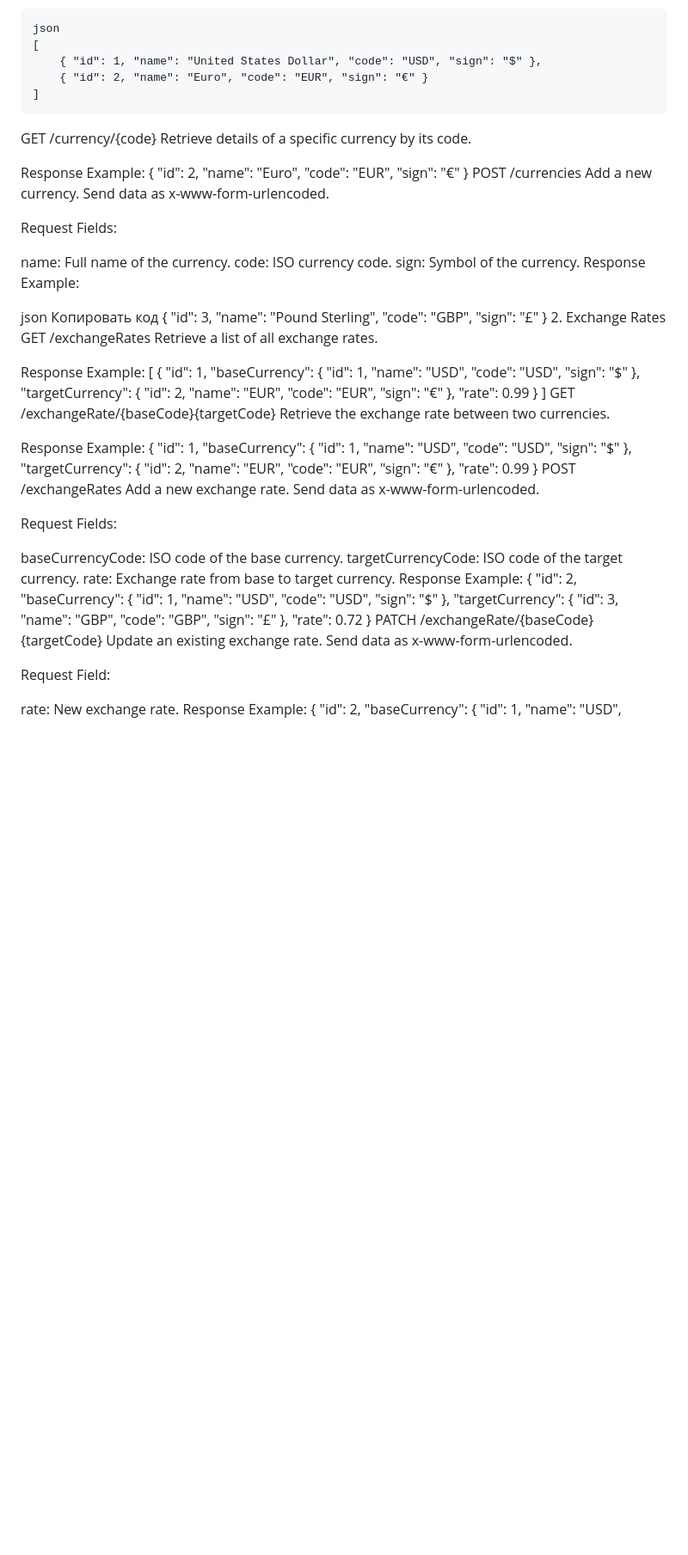
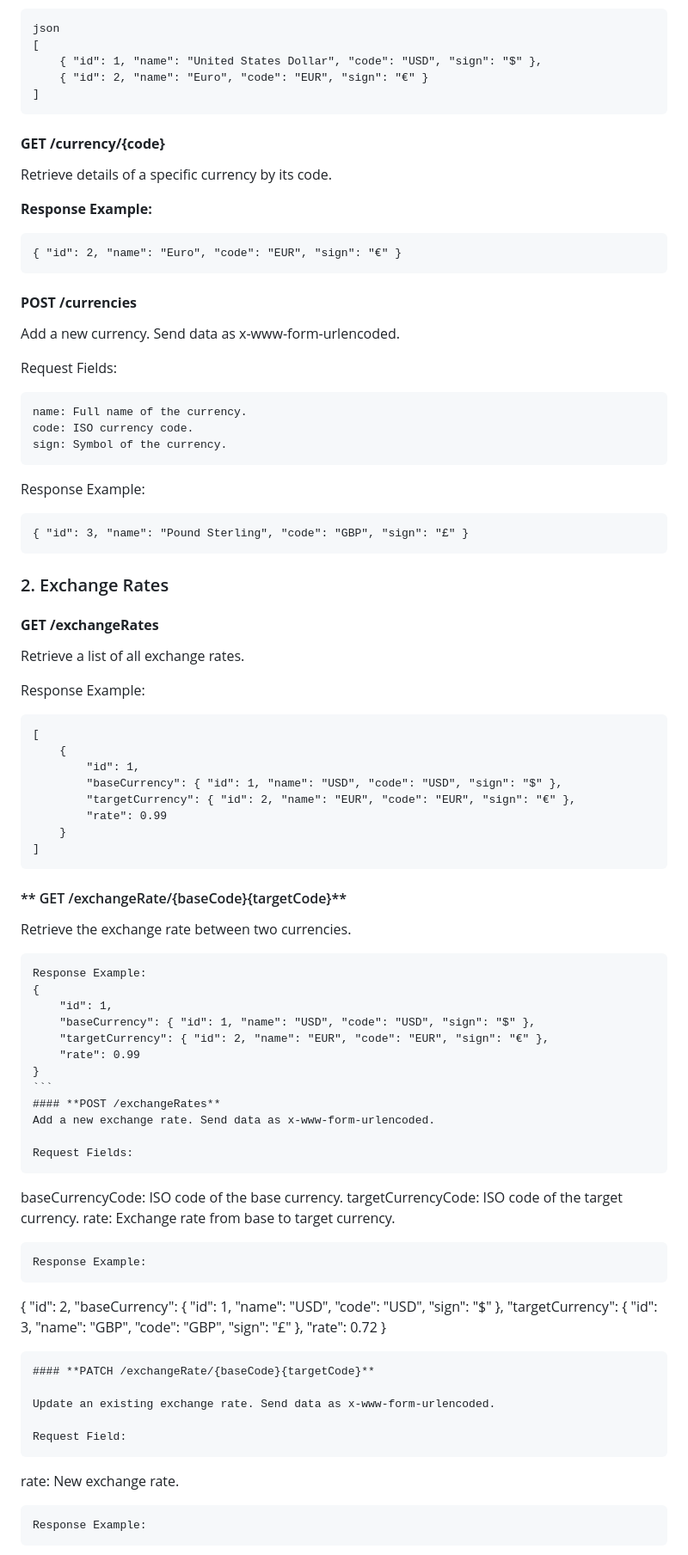
Before and after one commit to fernerman/CurrencyExchange, a Markdown page: README.md, the part around one of its changes. Shown at 86% size. Rendered like a GitHub page; blank space fills up the shorter version.

`````diff
--- a/README.md
+++ b/README.md
@@ -56,29 +56,35 @@ json
     { "id": 2, "name": "Euro", "code": "EUR", "sign": "€" }
 ]
 ```
-GET /currency/{code}
+#### **GET /currency/{code}**
 Retrieve details of a specific currency by its code.
 
-Response Example:
+**Response Example:**
+```
 { "id": 2, "name": "Euro", "code": "EUR", "sign": "€" }
-POST /currencies
+```
+
+#### **POST /currencies**
 Add a new currency. Send data as x-www-form-urlencoded.
 
 Request Fields:
-
+```
 name: Full name of the currency.
 code: ISO currency code.
 sign: Symbol of the currency.
+```
 Response Example:
+```
+{ "id": 3, "name": "Pound Sterling", "code": "GBP", "sign": "£" }
+```
 
-json
-Копировать код
-{ "id": 3, "name": "Pound Sterling", "code": "GBP", "sign": "£" }
-2. Exchange Rates
-GET /exchangeRates
+### 2. Exchange Rates
+
+#### **GET /exchangeRates**
 Retrieve a list of all exchange rates.
 
 Response Example:
+```
 [
     {
         "id": 1,
@@ -87,9 +93,11 @@ Response Example:
         "rate": 0.99
     }
 ]
-GET /exchangeRate/{baseCode}{targetCode}
+```
+
+#### ** GET /exchangeRate/{baseCode}{targetCode}**
 Retrieve the exchange rate between two currencies.
-
+````
 Response Example:
 {
     "id": 1,
@@ -97,28 +105,35 @@ Response Example:
     "targetCurrency": { "id": 2, "name": "EUR", "code": "EUR", "sign": "€" },
     "rate": 0.99
 }
-POST /exchangeRates
+```
+#### **POST /exchangeRates**
 Add a new exchange rate. Send data as x-www-form-urlencoded.
 
 Request Fields:
-
+````
 baseCurrencyCode: ISO code of the base currency.
 targetCurrencyCode: ISO code of the target currency.
 rate: Exchange rate from base to target currency.
+```
 Response Example:
+````
 {
     "id": 2,
     "baseCurrency": { "id": 1, "name": "USD", "code": "USD", "sign": "$" },
     "targetCurrency": { "id": 3, "name": "GBP", "code": "GBP", "sign": "£" },
     "rate": 0.72
 }
-PATCH /exchangeRate/{baseCode}{targetCode}
+```
+#### **PATCH /exchangeRate/{baseCode}{targetCode}**
+
 Update an existing exchange rate. Send data as x-www-form-urlencoded.
 
 Request Field:
-
+````
 rate: New exchange rate.
+```
 Response Example:
+````
 {
     "id": 2,
     "baseCurrency": { "id": 1, "name": "USD", "code": "USD", "sign": "$" },
`````
Also changed, not shown: other parts of README.md (+13 -3 lines).
